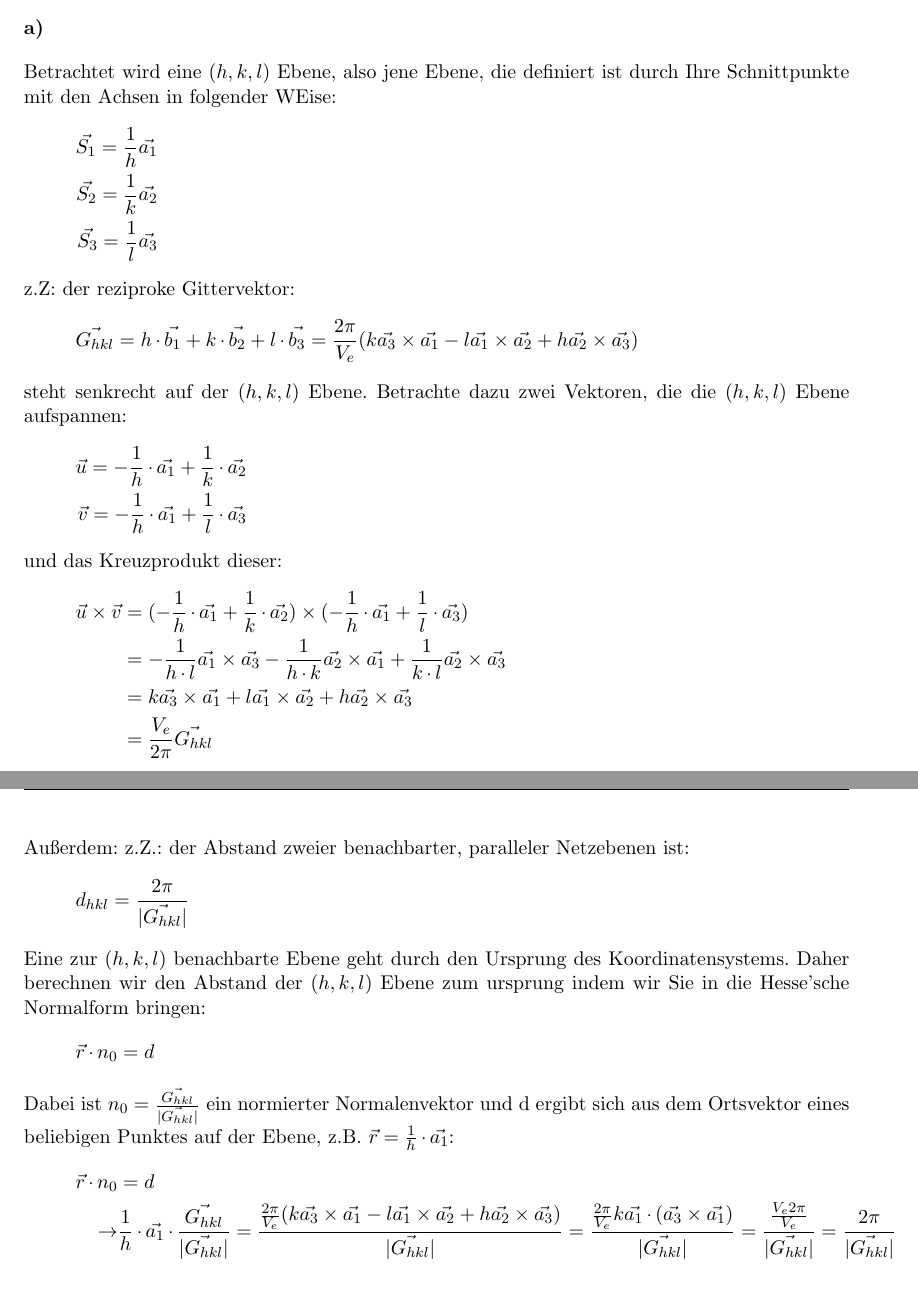
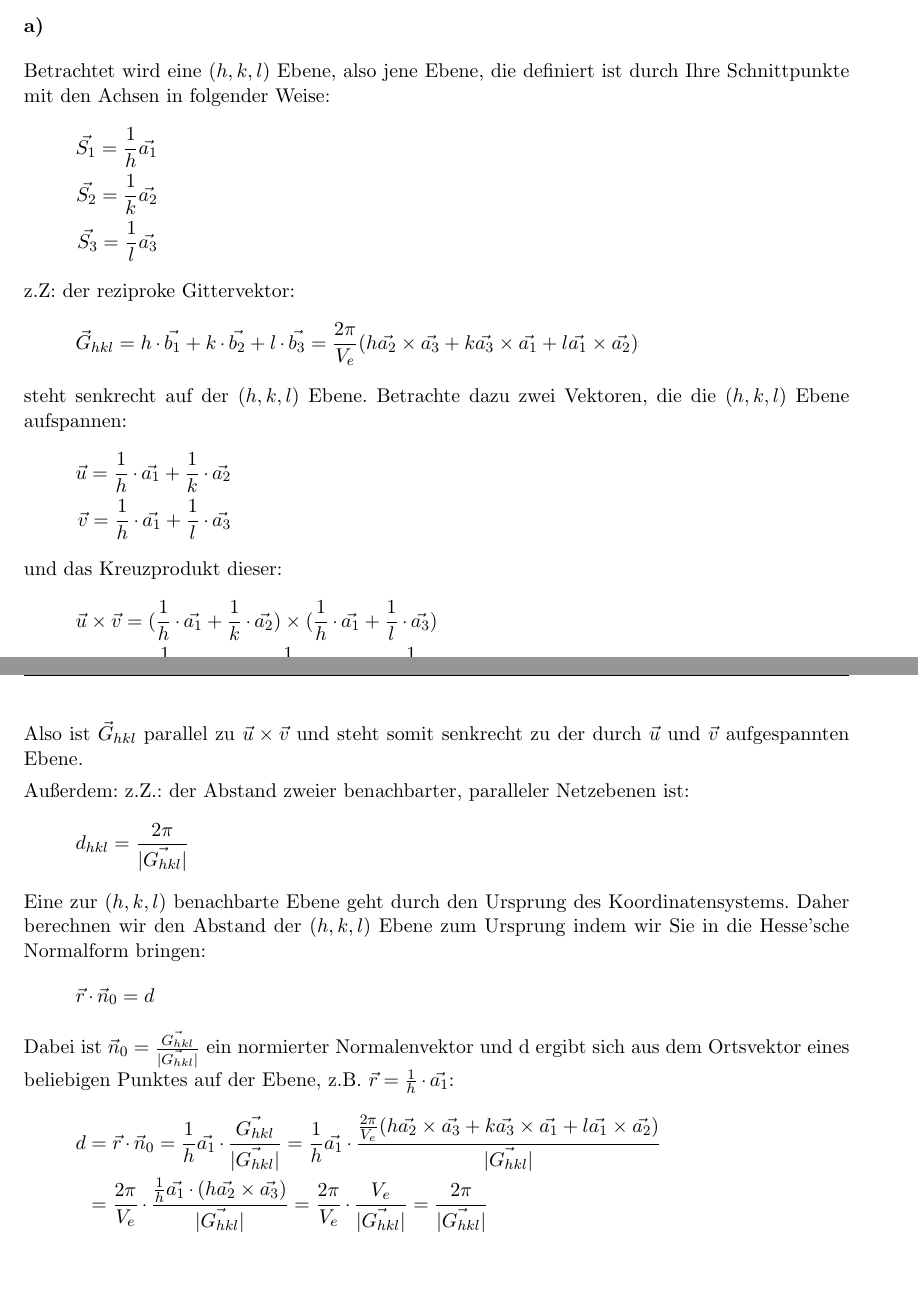
Before and after one commit to MiHuf/Physik4, a LaTeX document (blatt02_lsg.tex): two parts of pages 3 and 4 of 4, joined at a grey line, cut so that both start at the same text. Compiled offline with pdfLaTeX.

Commit message:
nachgerechnet, Fehler in 5a) beseitigt

```diff
--- a/blatt02_lsg.tex
+++ b/blatt02_lsg.tex
@@ -164,32 +164,38 @@ Betrachtet wird eine $(h,k,l)$ Ebene, also jene Ebene, die definiert ist durch I
 \end{align*}
 z.Z: der reziproke Gittervektor:
 \begin{align*}
-\vec{G_{hkl}}=h\cdot\vec{b_1}+k\cdot\vec{b_2}+l\cdot\vec{b_3} = \frac{2\pi}{V_e}(k\vec{a_3}\times\vec{a_1}-l\vec{a_1}\times\vec{a_2}+h\vec{a_2}\times\vec{a_3})
+\vec G_{hkl}=h\cdot\vec{b_1}+k\cdot\vec{b_2}+l\cdot\vec{b_3} = \frac{2\pi}{V_e}(h\vec{a_2}\times\vec{a_3}+k\vec{a_3}\times\vec{a_1}+l\vec{a_1}\times\vec{a_2})
 \end{align*}
 steht senkrecht auf der $(h,k,l)$ Ebene. Betrachte dazu zwei Vektoren, die die $(h,k,l)$ Ebene aufspannen:
 \begin{align*}
-\vec{u}=-\frac{1}{h}\cdot\vec{a_1}+\frac{1}{k}\cdot\vec{a_2}\\
-\vec{v}=-\frac{1}{h}\cdot\vec{a_1}+\frac{1}{l}\cdot\vec{a_3}
+\vec{u}=\frac{1}{h}\cdot\vec{a_1}+\frac{1}{k}\cdot\vec{a_2}\\
+\vec{v}=\frac{1}{h}\cdot\vec{a_1}+\frac{1}{l}\cdot\vec{a_3}
 \end{align*}
 und das Kreuzprodukt dieser:
 \begin{align*}
-\vec{u}\times\vec{v} &= (-\frac{1}{h}\cdot\vec{a_1}+\frac{1}{k}\cdot\vec{a_2})\times(-\frac{1}{h}\cdot\vec{a_1}+\frac{1}{l}\cdot\vec{a_3})\\
-&= -\frac{1}{h\cdot l}\vec{a_1}\times\vec{a_3}-\frac{1}{h\cdot k}\vec{a_2}\times\vec{a_1}+\frac{1}{k\cdot l}\vec{a_2}\times\vec{a_3}\\
-&= k\vec{a_3}\times\vec{a_1}+l\vec{a_1}\times\vec{a_2}+h\vec{a_2}\times\vec{a_3}\\
-&= \frac{V_e}{2\pi}\vec{G_{hkl}}
+\vec{u}\times\vec{v} &= (\frac{1}{h}\cdot\vec{a_1}+\frac{1}{k}\cdot\vec{a_2})\times(\frac{1}{h}\cdot\vec{a_1}+\frac{1}{l}\cdot\vec{a_3})\\
+&= \frac{1}{h\cdot l}\vec{a_1}\times\vec{a_3}+\frac{1}{h\cdot k}\vec{a_2}\times\vec{a_1}+\frac{1}{k\cdot l}\vec{a_2}\times\vec{a_3}\\
+&= \frac{1}{hkl}\left(h\vec{a_2}\times\vec{a_3}+k\vec{a_3}\times\vec{a_1}+l\vec{a_1}\times\vec{a_2}\right)
+&\propto \vec G_{hkl}
 \end{align*}
+Also ist $\vec G_{hkl}$ parallel zu $\vec{u}\times\vec{v}$
+und steht somit senkrecht zu der durch $\vec u$ und $\vec v$ aufgespannten Ebene.
+
 Außerdem: z.Z.: der Abstand zweier benachbarter, paralleler Netzebenen ist:
 \begin{align*}
 d_{hkl}=\frac{2\pi}{|\vec{G_{hkl}}|}
 \end{align*}
-Eine zur $(h,k,l)$ benachbarte Ebene geht durch den Ursprung des Koordinatensystems. Daher berechnen wir den Abstand der $(h,k,l)$ Ebene zum ursprung indem wir Sie in die Hesse'sche Normalform bringen:
+Eine zur $(h,k,l)$ benachbarte Ebene geht durch den Ursprung des Koordinatensystems. Daher berechnen wir den Abstand der $(h,k,l)$ Ebene zum Ursprung indem wir Sie in die Hesse'sche Normalform bringen:
 \begin{align*}
-\vec{r}\cdot n_0 = d
+\vec{r}\cdot \vec n_0 = d
 \end{align*}
-Dabei ist $n_0 = \frac{\vec{G_{hkl}}}{|\vec{G_{hkl}}|}$ ein normierter Normalenvektor und d ergibt sich aus dem Ortsvektor eines beliebigen Punktes auf der Ebene, z.B. $\vec{r}=\frac{1}{h}\cdot\vec{a_1}$:
+Dabei ist $ \vec n_0 = \frac{\vec{G_{hkl}}}{|\vec{G_{hkl}}|}$ ein normierter Normalenvektor und d ergibt sich aus dem Ortsvektor eines beliebigen Punktes auf der Ebene, z.B. $\vec{r}=\frac{1}{h}\cdot\vec{a_1}$:
 \begin{align*}
-\vec{r}\cdot n_0 &= d\\
-\rightarrow &\frac{1}{h}\cdot\vec{a_1}\cdot\frac{\vec{G_{hkl}}}{|\vec{G_{hkl}}|} = \frac{\frac{2\pi}{V_e}(k\vec{a_3}\times\vec{a_1}-l\vec{a_1}\times\vec{a_2}+h\vec{a_2}\times\vec{a_3})}{|\vec{G_{hkl}}|} = \frac{\frac{2\pi}{V_e}k\vec{a_1}\cdot(\vec{a_3}\times\vec{a_1})}{|\vec{G_{hkl}}|} = \frac{\frac{V_e 2\pi}{V_e}}{|\vec{G_{hkl}}|} =\frac{2\pi}{|\vec{G_{hkl}}|}
+d &= \vec{r}\cdot \vec n_0
+= \frac{1}{h}\vec{a_1}\cdot\frac{\vec{G_{hkl}}}{|\vec{G_{hkl}}|}
+= \frac{1}{h}\vec{a_1}\cdot\frac{\frac{2\pi}{V_e}(h\vec{a_2}\times\vec{a_3}+k\vec{a_3}\times\vec{a_1}+l\vec{a_1}\times\vec{a_2})}{|\vec{G_{hkl}}|}\\
+&= \frac{2\pi}{V_e} \cdot \frac{\frac{1}{h}\vec{a_1}\cdot(h \vec{a_2}\times\vec{a_3})}{|\vec{G_{hkl}}|} =
+\frac{2\pi}{V_e} \cdot \frac{V_e}{|\vec{G_{hkl}}|} =\frac{2\pi}{|\vec{G_{hkl}}|}
 \end{align*}
 \subsubsection*{b)}
 z.Z: Die Laue Bedingung $\vec{G} = \vec{k}-\vec{k}'$ ist äquivalent zur Bragg Bedingung: $2d_{hkl}sin(\theta)'=n\cdot\lambda$. Dazu quadrieren wir zunächst die Laue Bedingung und benutzen:
```
Also changed, not shown: blatt02_lsg.tex (4 more changed lines).
